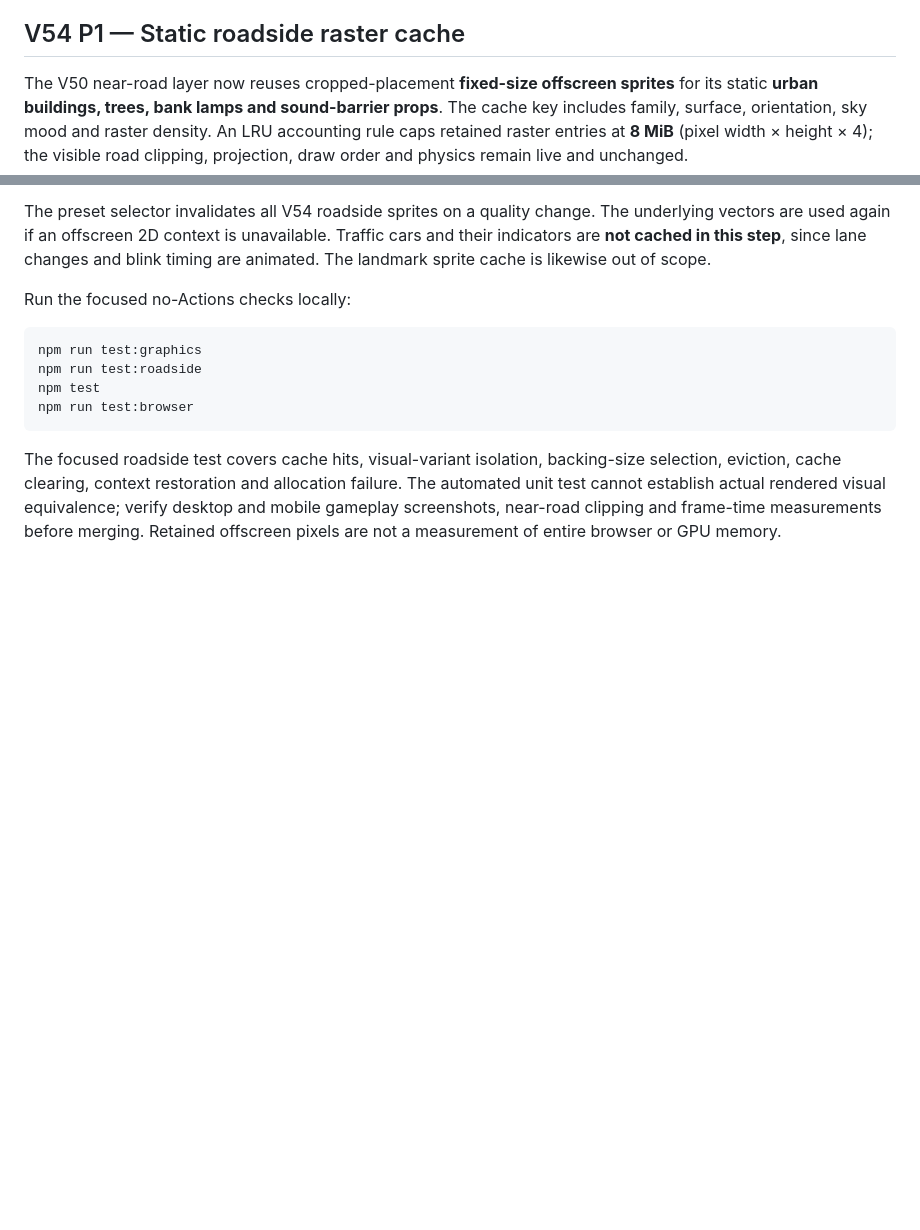
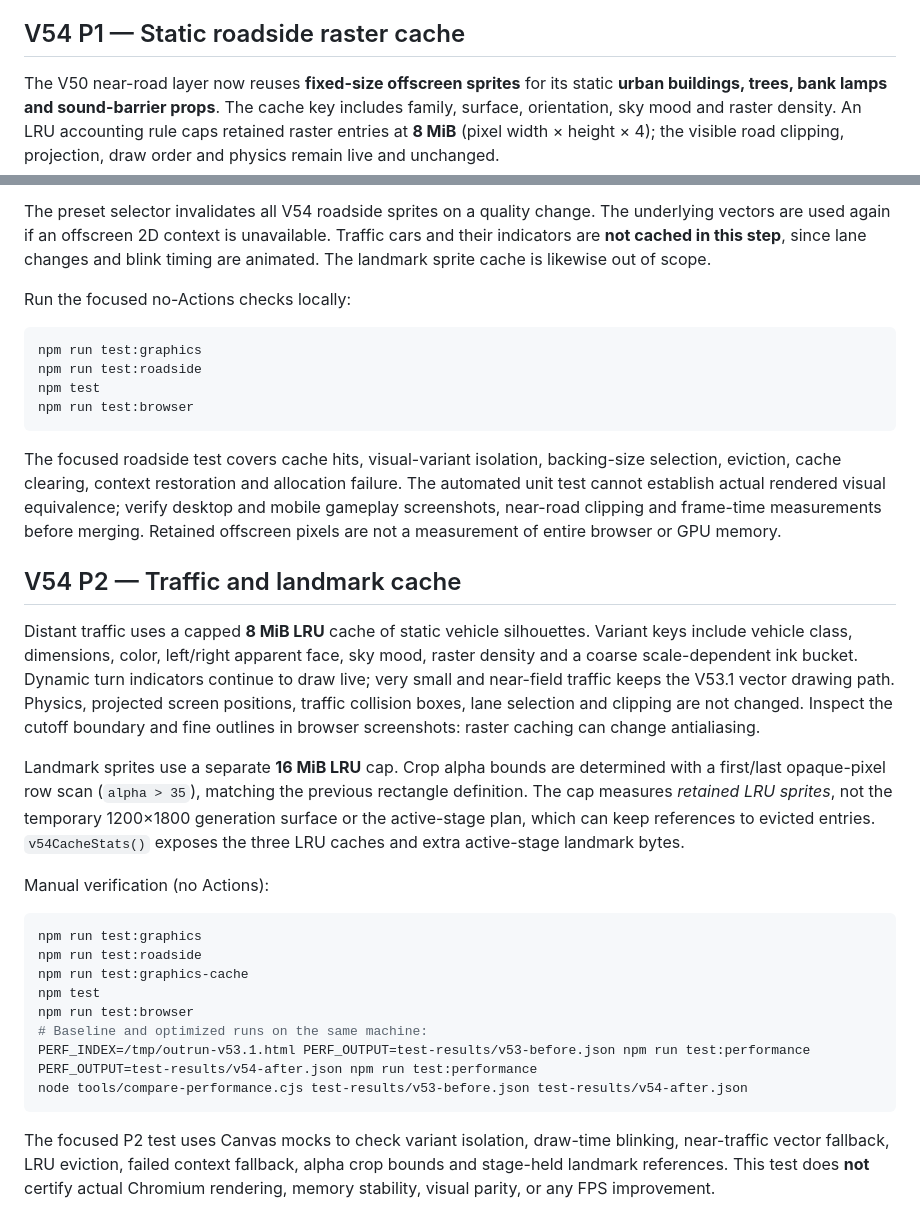
Before and after one commit to kevin781130-netizen/Outrun-Taipei, a Markdown page: docs/V54_Manual_Benchmark.md, 2 parts joined by grey strips. Drawn GitHub-style; blank space fills up the shorter version.

Commit message:
V54 P2: document manual cache validation and renderer limitations

````diff
--- a/docs/V54_Manual_Benchmark.md
+++ b/docs/V54_Manual_Benchmark.md
@@ -48,7 +48,7 @@ The comparison rejects mismatched browser versions, viewports, samples or scene
 
 ## V54 P1 — Static roadside raster cache
 
-The V50 near-road layer now reuses cropped-placement **fixed-size offscreen sprites** for its static **urban buildings, trees, bank lamps and sound-barrier props**. The cache key includes family, surface, orientation, sky mood and raster density. An LRU accounting rule caps retained raster entries at **8 MiB** (pixel width × height × 4); the visible road clipping, projection, draw order and physics remain live and unchanged.
+The V50 near-road layer now reuses **fixed-size offscreen sprites** for its static **urban buildings, trees, bank lamps and sound-barrier props**. The cache key includes family, surface, orientation, sky mood and raster density. An LRU accounting rule caps retained raster entries at **8 MiB** (pixel width × height × 4); the visible road clipping, projection, draw order and physics remain live and unchanged.
 
 The preset selector invalidates all V54 roadside sprites on a quality change. The underlying vectors are used again if an offscreen 2D context is unavailable. Traffic cars and their indicators are **not cached in this step**, since lane changes and blink timing are animated. The landmark sprite cache is likewise out of scope.
 
@@ -62,3 +62,25 @@ npm run test:browser
 ```
 
 The focused roadside test covers cache hits, visual-variant isolation, backing-size selection, eviction, cache clearing, context restoration and allocation failure. The automated unit test cannot establish actual rendered visual equivalence; verify desktop and mobile gameplay screenshots, near-road clipping and frame-time measurements before merging. Retained offscreen pixels are not a measurement of entire browser or GPU memory.
+
+## V54 P2 — Traffic and landmark cache
+
+Distant traffic uses a capped **8 MiB LRU** cache of static vehicle silhouettes. Variant keys include vehicle class, dimensions, color, left/right apparent face, sky mood, raster density and a coarse scale-dependent ink bucket. Dynamic turn indicators continue to draw live; very small and near-field traffic keeps the V53.1 vector drawing path. Physics, projected screen positions, traffic collision boxes, lane selection and clipping are not changed. Inspect the cutoff boundary and fine outlines in browser screenshots: raster caching can change antialiasing.
+
+Landmark sprites use a separate **16 MiB LRU** cap. Crop alpha bounds are determined with a first/last opaque-pixel row scan (`alpha > 35`), matching the previous rectangle definition. The cap measures *retained LRU sprites*, not the temporary 1200×1800 generation surface or the active-stage plan, which can keep references to evicted entries. `v54CacheStats()` exposes the three LRU caches and extra active-stage landmark bytes.
+
+Manual verification (no Actions):
+
+```sh
+npm run test:graphics
+npm run test:roadside
+npm run test:graphics-cache
+npm test
+npm run test:browser
+# Baseline and optimized runs on the same machine:
+PERF_INDEX=/tmp/outrun-v53.1.html PERF_OUTPUT=test-results/v53-before.json npm run test:performance
+PERF_OUTPUT=test-results/v54-after.json npm run test:performance
+node tools/compare-performance.cjs test-results/v53-before.json test-results/v54-after.json
+```
+
+The focused P2 test uses Canvas mocks to check variant isolation, draw-time blinking, near-traffic vector fallback, LRU eviction, failed context fallback, alpha crop bounds and stage-held landmark references. This test does **not** certify actual Chromium rendering, memory stability, visual parity, or any FPS improvement.
````
